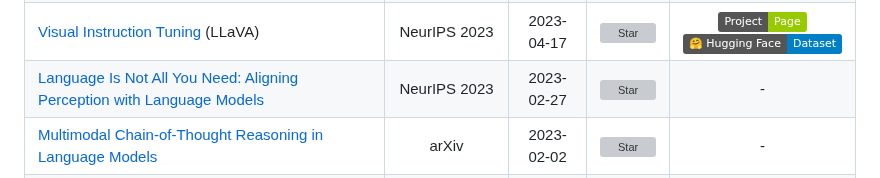
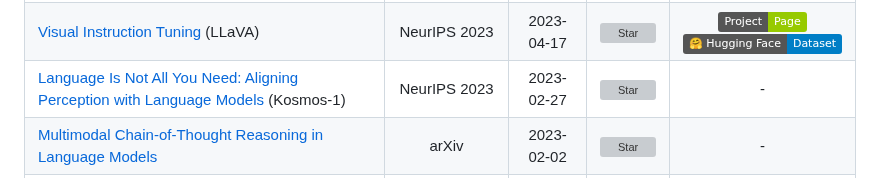
Before and after one commit to friedrichor/Awesome-Multimodal-Papers, a Markdown page: README.md, the part around one of its changes. Drawn GitHub-style; badges without logos; grey boxes are pictures that could not be loaded.

```diff
--- a/README.md
+++ b/README.md
@@ -82,7 +83,7 @@ A curated list of awesome Multimodal studies.
 | [mPLUG-Owl: Modularization Empowers Large Language Models with Multimodality](https://arxiv.org/abs/2304.14178) | arXiv | 2023-04-27 | [![Star](https://img.shields.io/github/stars/X-PLUG/mPLUG-Owl.svg?style=social&label=Star)](https://github.com/X-PLUG/mPLUG-Owl) | - |
 | [MiniGPT-4: Enhancing Vision-Language Understanding with Advanced Large Language Models](https://arxiv.org/abs/2304.10592) | ICLR 2024 | 2023-04-20 | [![Star](https://img.shields.io/github/stars/Vision-CAIR/MiniGPT-4.svg?style=social&label=Star)](https://github.com/Vision-CAIR/MiniGPT-4) | [![Project Page](https://img.shields.io/badge/Project-Page-green.svg)](https://minigpt-4.github.io/) |
 | [Visual Instruction Tuning](https://arxiv.org/abs/2304.08485) (LLaVA) | NeurIPS 2023 | 2023-04-17 | [![Star](https://img.shields.io/github/stars/haotian-liu/LLaVA.svg?style=social&label=Star)](https://github.com/haotian-liu/LLaVA) | [![Project Page](https://img.shields.io/badge/Project-Page-green.svg)](https://llava-vl.github.io/)<br>[![Dataset](https://img.shields.io/badge/%F0%9F%A4%97%20Hugging%20Face-Dataset-blue)](https://huggingface.co/datasets/liuhaotian/LLaVA-Instruct-150K) |
-| [Language Is Not All You Need: Aligning Perception with Language Models](https://proceedings.neurips.cc/paper_files/paper/2023/hash/e425b75bac5742a008d643826428787c-Abstract-Conference.html) | NeurIPS 2023 | 2023-02-27 | [![Star](https://img.shields.io/github/stars/microsoft/unilm.svg?style=social&label=Star)](https://github.com/microsoft/unilm) | - |
+| [Language Is Not All You Need: Aligning Perception with Language Models](https://proceedings.neurips.cc/paper_files/paper/2023/hash/e425b75bac5742a008d643826428787c-Abstract-Conference.html) (Kosmos-1) | NeurIPS 2023 | 2023-02-27 | [![Star](https://img.shields.io/github/stars/microsoft/unilm.svg?style=social&label=Star)](https://github.com/microsoft/unilm) | - |
 | [Multimodal Chain-of-Thought Reasoning in Language Models](https://arxiv.org/abs/2302.00923) | arXiv | 2023-02-02 | [![Star](https://img.shields.io/github/stars/amazon-science/mm-cot.svg?style=social&label=Star)](https://github.com/amazon-science/mm-cot) | - |
 | [Grounding Language Models to Images for Multimodal Inputs and Outputs](https://arxiv.org/abs/2301.13823) (FROMAGe) | ICML 2023 | 2023-01-31 | [![Star](https://img.shields.io/github/stars/kohjingyu/fromage.svg?style=social&label=Star)](https://github.com/kohjingyu/fromage) | [![Project Page](https://img.shields.io/badge/Project-Page-green.svg)](https://jykoh.com/fromage) |
 | [BLIP-2: Bootstrapping Language-Image Pre-training with Frozen Image Encoders and Large Language Models](https://arxiv.org/abs/2301.12597) | ICML 2023 | 2023-01-30 | [![Star](https://img.shields.io/github/stars/salesforce/LAVIS.svg?style=social&label=Star)](https://github.com/salesforce/LAVIS/tree/main/projects/blip2) | - |
```
Also changed, not shown: other parts of README.md (+2 -0 lines).
